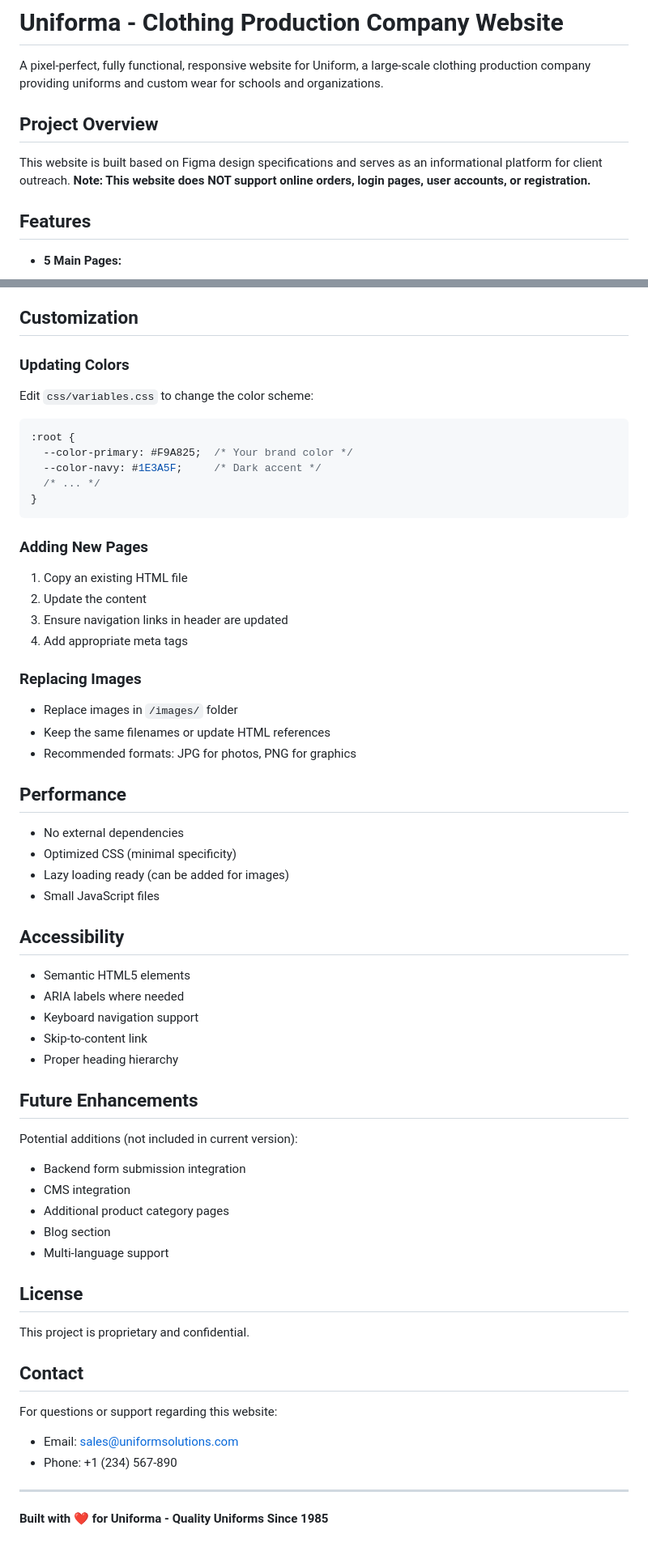
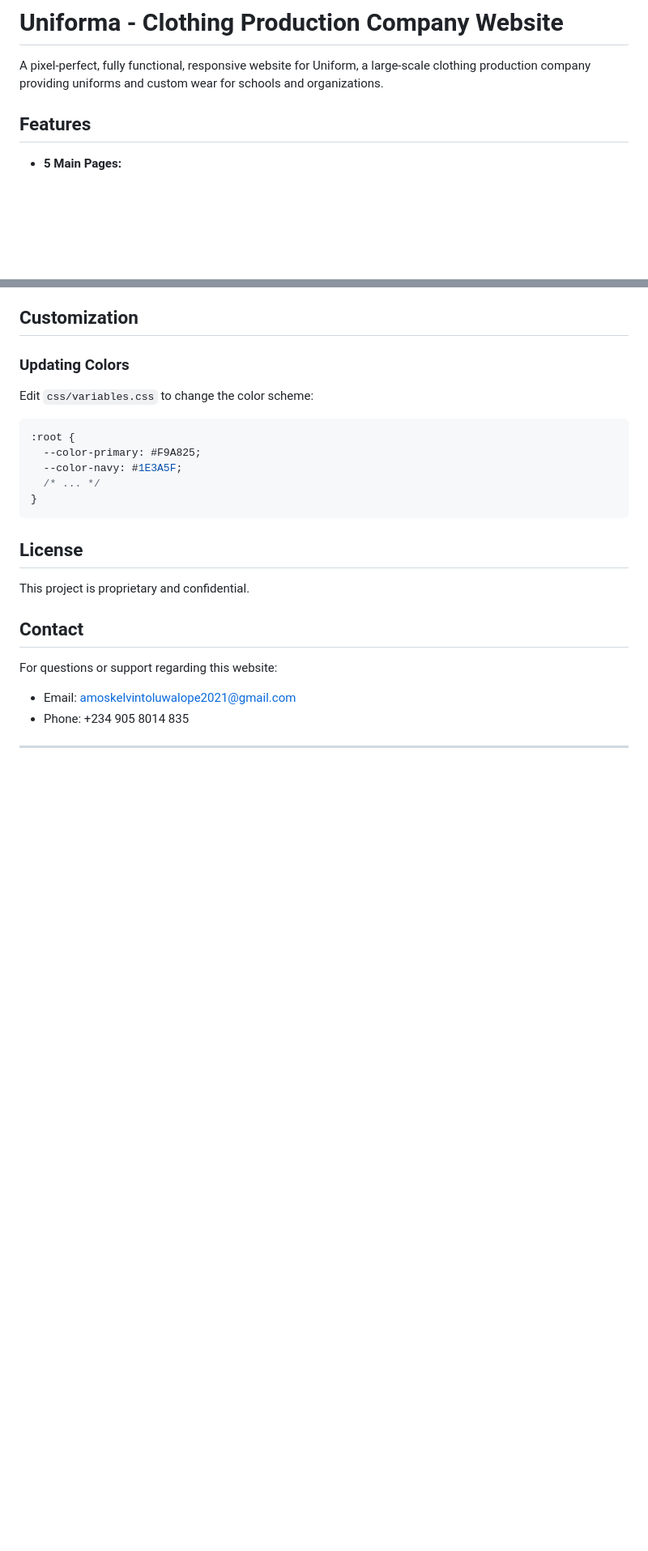
Before and after one commit to Amoskelvin/cherish.world, a Markdown page: README.md, 2 parts joined by grey strips. Shown at 81% size. GitHub-like rendering; blank space fills up the shorter version.

````diff
--- a/README.md
+++ b/README.md
@@ -1,10 +1,6 @@
 # Uniforma - Clothing Production Company Website
 
 A pixel-perfect, fully functional, responsive website for Uniform, a large-scale clothing production company providing uniforms and custom wear for schools and organizations.
-
-## Project Overview
-
-This website is built based on Figma design specifications and serves as an informational platform for client outreach. **Note: This website does NOT support online orders, login pages, user accounts, or registration.**
 
 ## Features
 
@@ -137,46 +133,11 @@ Edit `css/variables.css` to change the color scheme:
 
 ```css
 :root {
-  --color-primary: #F9A825;  /* Your brand color */
-  --color-navy: #1E3A5F;     /* Dark accent */
+  --color-primary: #F9A825;
+  --color-navy: #1E3A5F;
   /* ... */
 }
 ```
-
-### Adding New Pages
-1. Copy an existing HTML file
-2. Update the content
-3. Ensure navigation links in header are updated
-4. Add appropriate meta tags
-
-### Replacing Images
-- Replace images in `/images/` folder
-- Keep the same filenames or update HTML references
-- Recommended formats: JPG for photos, PNG for graphics
-
-## Performance
-
-- No external dependencies
-- Optimized CSS (minimal specificity)
-- Lazy loading ready (can be added for images)
-- Small JavaScript files
-
-## Accessibility
-
-- Semantic HTML5 elements
-- ARIA labels where needed
-- Keyboard navigation support
-- Skip-to-content link
-- Proper heading hierarchy
-
-## Future Enhancements
-
-Potential additions (not included in current version):
-- Backend form submission integration
-- CMS integration
-- Additional product category pages
-- Blog section
-- Multi-language support
 
 ## License
 
@@ -185,9 +146,7 @@ This project is proprietary and confidential.
 ## Contact
 
 For questions or support regarding this website:
-- Email: sales@uniformsolutions.com
-- Phone: +1 (234) 567-890
+- Email: amoskelvintoluwalope2021@gmail.com
+- Phone: +234 905 8014 835
 
 ---
-
-**Built with ❤️ for Uniforma - Quality Uniforms Since 1985**
````
